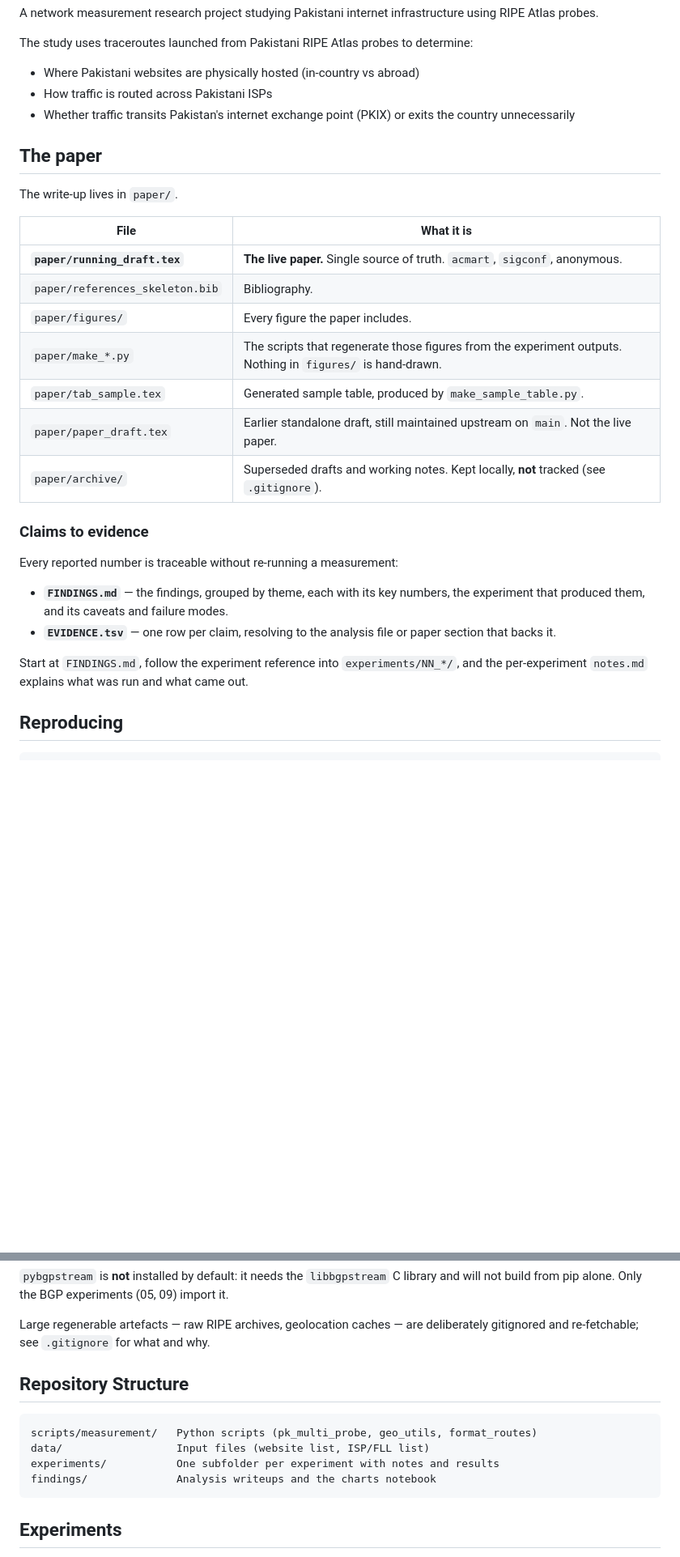
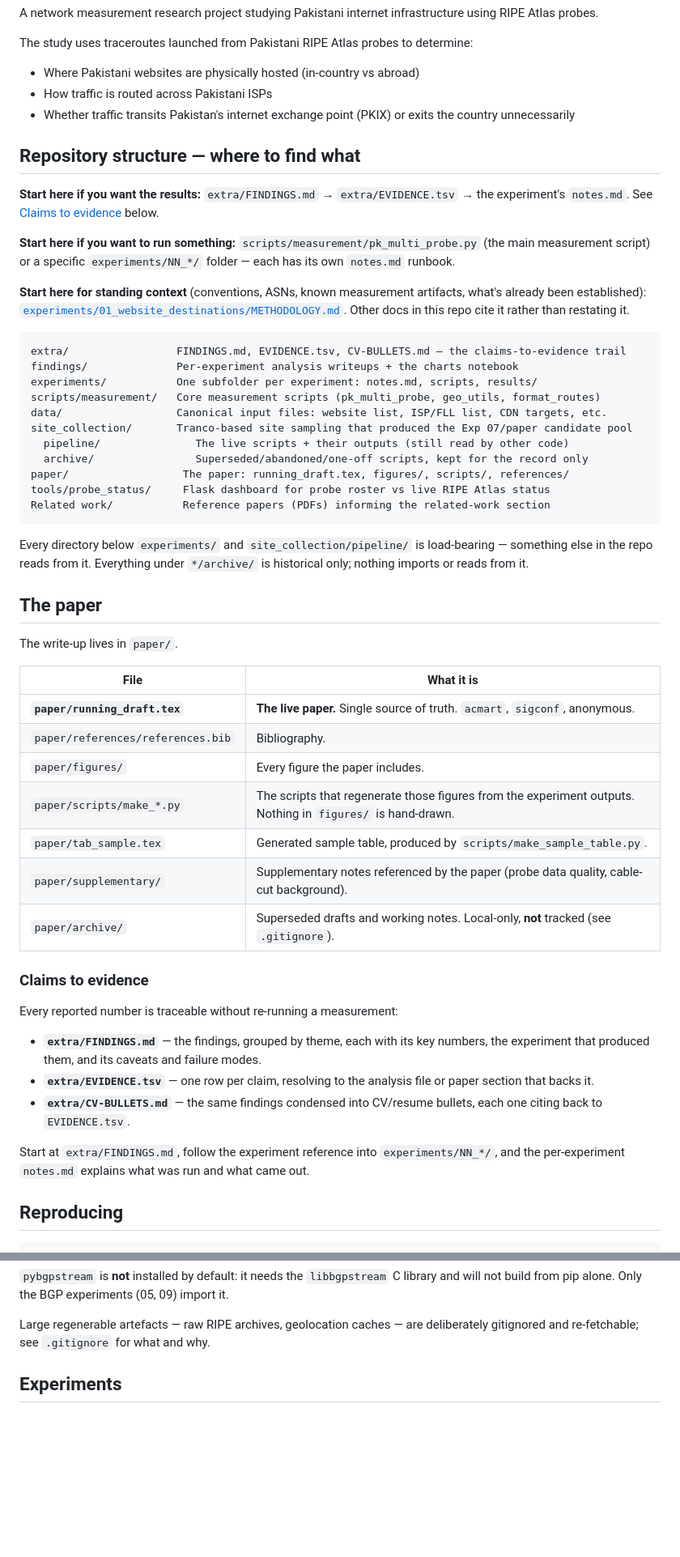
Before and after one commit to msaqib/pkinternet, a Markdown page: README.md, 2 parts joined by grey strips. Shown at 81% size. Drawn GitHub-style; blank space fills up the shorter version.

Commit message:
README: lead with repository structure, fix paths after reorg
Moves a full repo map to the top, right after the intro, so "where do I
find X" is answerable before anything else. Fixes references broken by
the recent file reorganization (extra/, paper/scripts/, paper/references/,
tools/probe_status/) and adds the standing-context doc that other files
already cite (experiments/01_website_destinations/METHODOLOGY.md).

Co-Authored-By: Claude Sonnet 5 <noreply@anthropic.com>

````diff
--- a/README.md
+++ b/README.md
@@ -8,6 +8,36 @@ The study uses traceroutes launched from Pakistani RIPE Atlas probes to determin
 - How traffic is routed across Pakistani ISPs
 - Whether traffic transits Pakistan's internet exchange point (PKIX) or exits the country unnecessarily
 
+## Repository structure — where to find what
+
+**Start here if you want the results:** `extra/FINDINGS.md` → `extra/EVIDENCE.tsv` → the
+experiment's `notes.md`. See [Claims to evidence](#claims-to-evidence) below.
+
+**Start here if you want to run something:** `scripts/measurement/pk_multi_probe.py` (the main
+measurement script) or a specific `experiments/NN_*/` folder — each has its own `notes.md` runbook.
+
+**Start here for standing context** (conventions, ASNs, known measurement artifacts, what's
+already been established): [`experiments/01_website_destinations/METHODOLOGY.md`](experiments/01_website_destinations/METHODOLOGY.md).
+Other docs in this repo cite it rather than restating it.
+
+```
+extra/                 FINDINGS.md, EVIDENCE.tsv, CV-BULLETS.md — the claims-to-evidence trail
+findings/              Per-experiment analysis writeups + the charts notebook
+experiments/           One subfolder per experiment: notes.md, scripts, results/
+scripts/measurement/   Core measurement scripts (pk_multi_probe, geo_utils, format_routes)
+data/                  Canonical input files: website list, ISP/FLL list, CDN targets, etc.
+site_collection/       Tranco-based site sampling that produced the Exp 07/paper candidate pool
+  pipeline/               The live scripts + their outputs (still read by other code)
+  archive/                Superseded/abandoned/one-off scripts, kept for the record only
+paper/                  The paper: running_draft.tex, figures/, scripts/, references/
+tools/probe_status/     Flask dashboard for probe roster vs live RIPE Atlas status
+Related work/           Reference papers (PDFs) informing the related-work section
+```
+
+Every directory below `experiments/` and `site_collection/pipeline/` is load-bearing — something
+else in the repo reads from it. Everything under `*/archive/` is historical only; nothing imports
+or reads from it.
+
 ## The paper
 
 The write-up lives in `paper/`.
@@ -15,23 +45,25 @@ The write-up lives in `paper/`.
 | File | What it is |
 |---|---|
 | **`paper/running_draft.tex`** | **The live paper.** Single source of truth. `acmart`, `sigconf`, anonymous. |
-| `paper/references_skeleton.bib` | Bibliography. |
+| `paper/references/references.bib` | Bibliography. |
 | `paper/figures/` | Every figure the paper includes. |
-| `paper/make_*.py` | The scripts that regenerate those figures from the experiment outputs. Nothing in `figures/` is hand-drawn. |
-| `paper/tab_sample.tex` | Generated sample table, produced by `make_sample_table.py`. |
-| `paper/paper_draft.tex` | Earlier standalone draft, still maintained upstream on `main`. Not the live paper. |
-| `paper/archive/` | Superseded drafts and working notes. Kept locally, **not** tracked (see `.gitignore`). |
+| `paper/scripts/make_*.py` | The scripts that regenerate those figures from the experiment outputs. Nothing in `figures/` is hand-drawn. |
+| `paper/tab_sample.tex` | Generated sample table, produced by `scripts/make_sample_table.py`. |
+| `paper/supplementary/` | Supplementary notes referenced by the paper (probe data quality, cable-cut background). |
+| `paper/archive/` | Superseded drafts and working notes. Local-only, **not** tracked (see `.gitignore`). |
 
 ### Claims to evidence
 
 Every reported number is traceable without re-running a measurement:
 
-- **`FINDINGS.md`** — the findings, grouped by theme, each with its key numbers, the
+- **`extra/FINDINGS.md`** — the findings, grouped by theme, each with its key numbers, the
   experiment that produced them, and its caveats and failure modes.
-- **`EVIDENCE.tsv`** — one row per claim, resolving to the analysis file or paper section
+- **`extra/EVIDENCE.tsv`** — one row per claim, resolving to the analysis file or paper section
   that backs it.
+- **`extra/CV-BULLETS.md`** — the same findings condensed into CV/resume bullets, each one
+  citing back to `EVIDENCE.tsv`.
 
-Start at `FINDINGS.md`, follow the experiment reference into `experiments/NN_*/`, and the
+Start at `extra/FINDINGS.md`, follow the experiment reference into `experiments/NN_*/`, and the
 per-experiment `notes.md` explains what was run and what came out.
 
 ## Reproducing
@@ -51,15 +83,6 @@ will not build from pip alone. Only the BGP experiments (05, 09) import it.
 
 Large regenerable artefacts — raw RIPE archives, geolocation caches — are deliberately
 gitignored and re-fetchable; see `.gitignore` for what and why.
-
-## Repository Structure
-
-```
-scripts/measurement/   Python scripts (pk_multi_probe, geo_utils, format_routes)
-data/                  Input files (website list, ISP/FLL list)
-experiments/           One subfolder per experiment with notes and results
-findings/              Analysis writeups and the charts notebook
-```
 
 ## Experiments
 
````
Also changed, not shown: other parts of README.md (+2 -2 lines).
